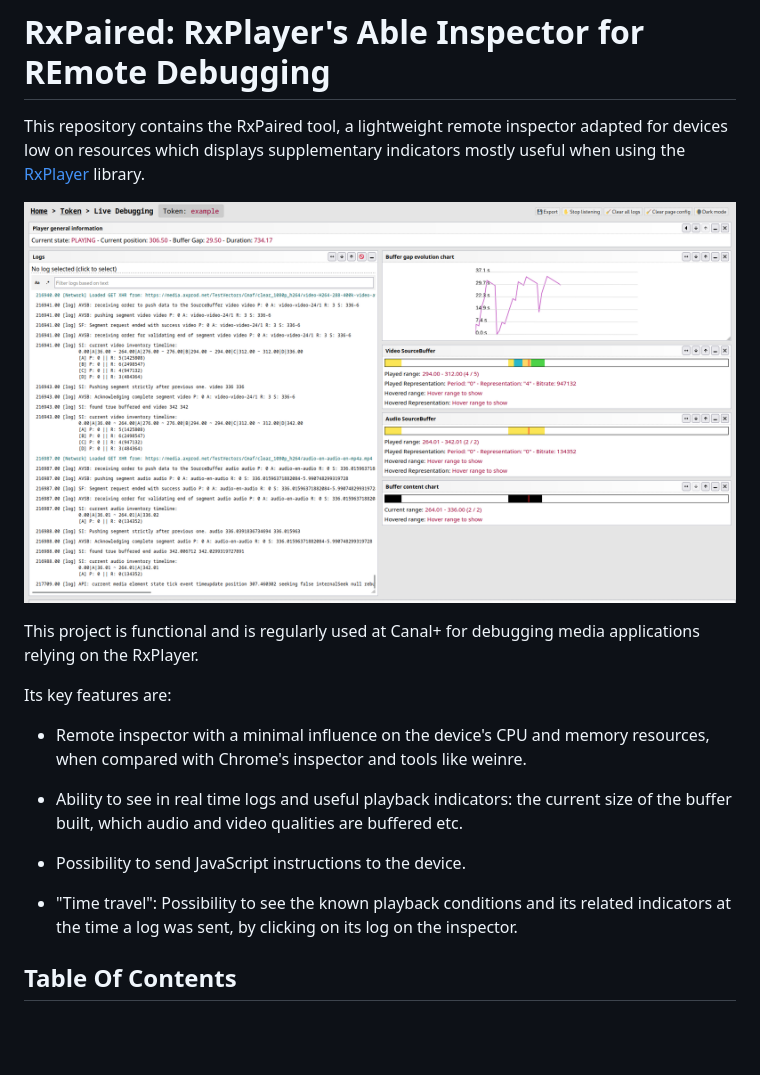
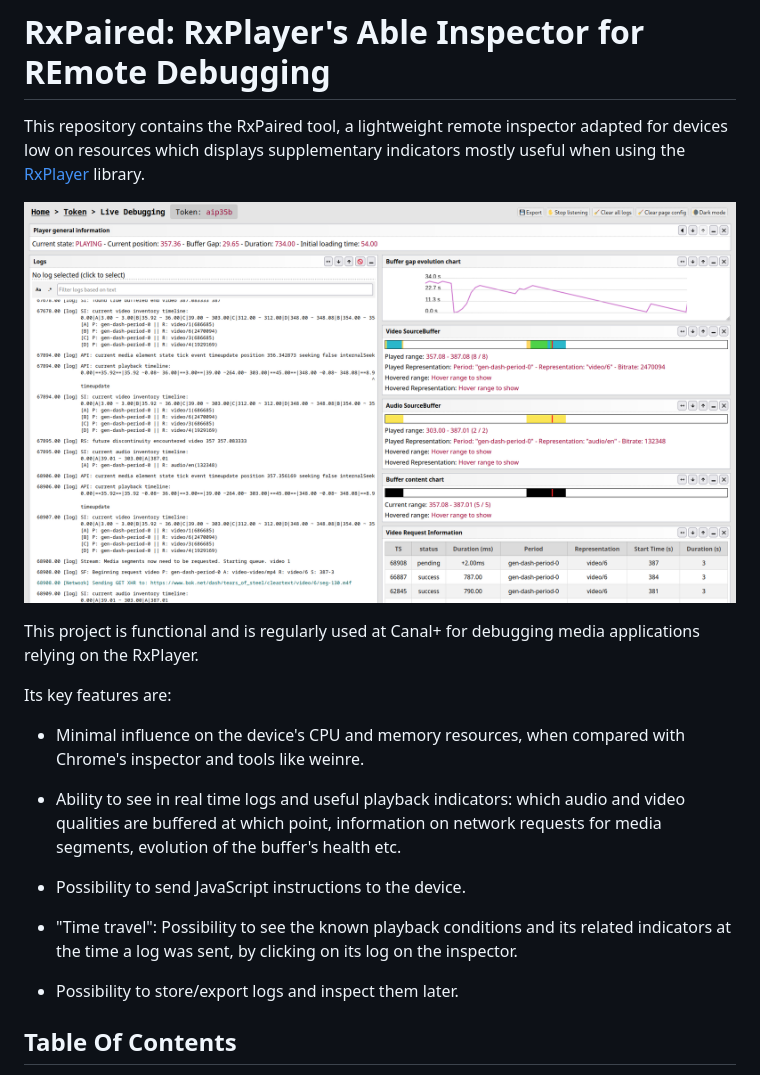
Before and after one commit to peaBerberian/RxPaired, a Markdown page: README.md, the part around the change. Rendered like a GitHub page; pictures changed too: screenshot.png; blank space fills up the shorter version.

```diff
--- a/README.md
+++ b/README.md
@@ -11,16 +11,19 @@ applications relying on the RxPlayer.
 
 Its key features are:
 
- - Remote inspector with a minimal influence on the device's CPU and memory resources,
-   when compared with Chrome's inspector and tools like weinre.
+ - Minimal influence on the device's CPU and memory resources, when compared with
+   Chrome's inspector and tools like weinre.
 
- - Ability to see in real time logs and useful playback indicators: the current size
-   of the buffer built, which audio and video qualities are buffered etc.
+ - Ability to see in real time logs and useful playback indicators: which audio and
+   video qualities are buffered at which point, information on network requests for
+   media segments, evolution of the buffer's health etc.
 
  - Possibility to send JavaScript instructions to the device.
 
  - "Time travel": Possibility to see the known playback conditions and its related
    indicators at the time a log was sent, by clicking on its log on the inspector.
+
+ - Possibility to store/export logs and inspect them later.
 
 
 ## Table Of Contents
```
